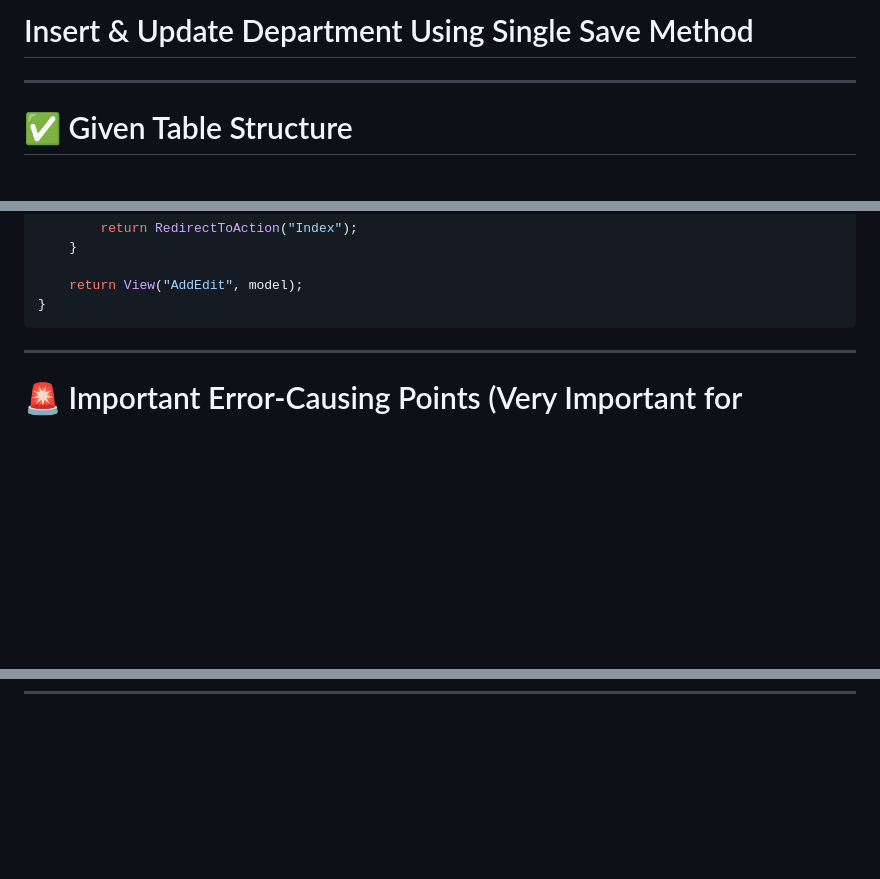
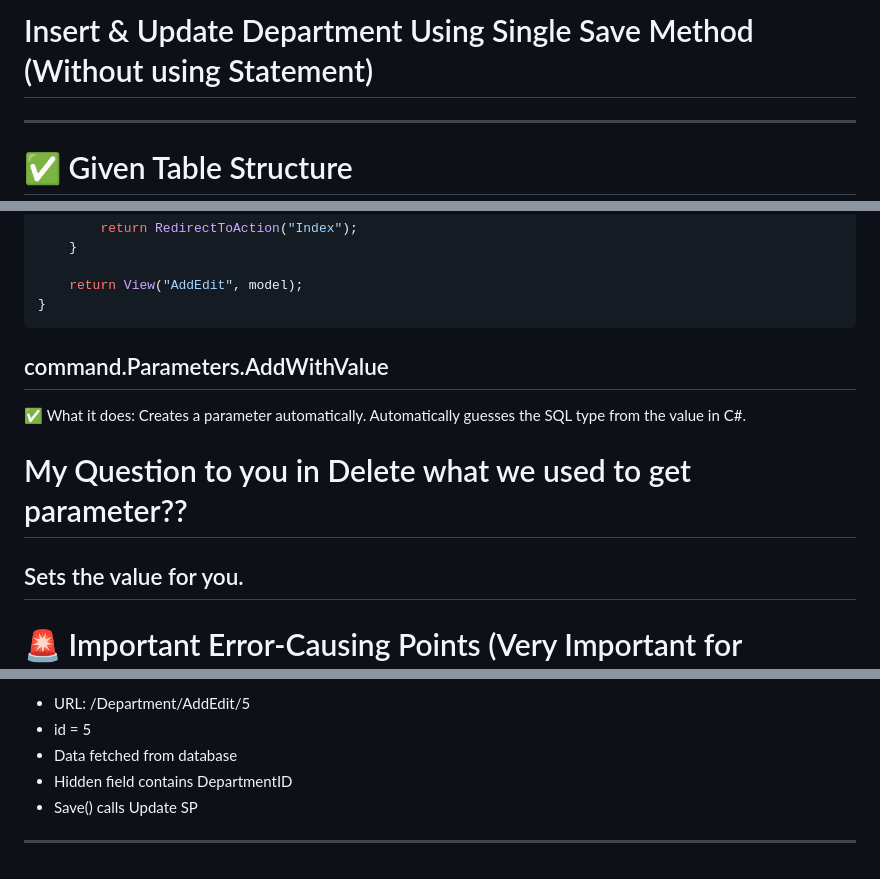
Before and after one commit to NimavatMansi-19/darshan-university-sem6, a Markdown page: TA_ASP.NET/Add_Edit.md, 3 parts joined by grey strips. GitHub-like rendering; blank space fills up the shorter version.

````diff
--- a/TA_ASP.NET/Add_Edit.md
+++ b/TA_ASP.NET/Add_Edit.md
@@ -1,4 +1,4 @@
-# Insert & Update Department Using Single Save Method
+# Insert & Update Department Using Single Save Method (Without using Statement)
 
 ---
 
@@ -174,7 +174,12 @@ public IActionResult Save(DepartmentModel model)
     return View("AddEdit", model);
 }
 ```
-
+## command.Parameters.AddWithValue
+✅ What it does:
+Creates a parameter automatically.
+Automatically guesses the SQL type from the value in C#.
+# My Question to you in Delete what we used to get parameter??
+Sets the value for you.
 ---
 
 # 🚨 Important Error-Causing Points (Very Important for Students)
@@ -217,0 +306,7 @@ Redirect to Index
+* URL: /Department/AddEdit/5
+* id = 5
+* Data fetched from database
+* Hidden field contains DepartmentID
+* Save() calls Update SP
+
+---
````
Also changed, not shown: other parts of TA_ASP.NET/Add_Edit.md (+84 -1 lines).
